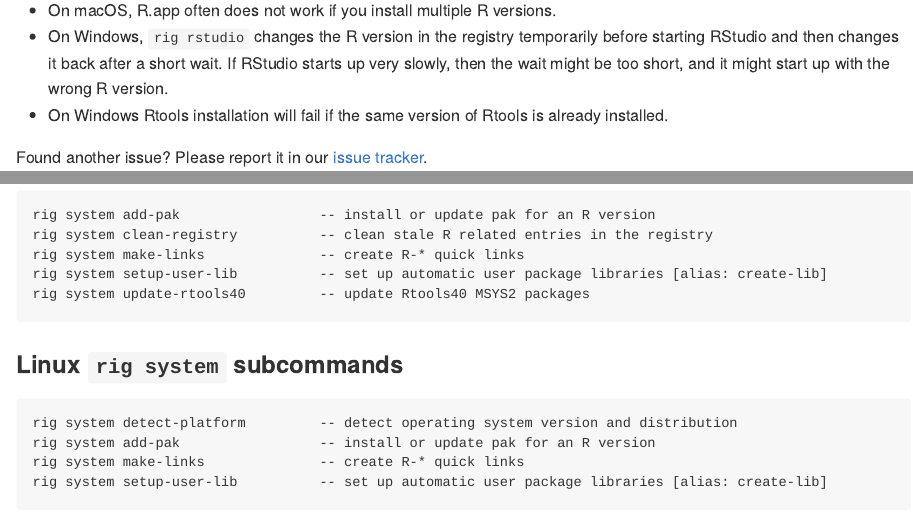
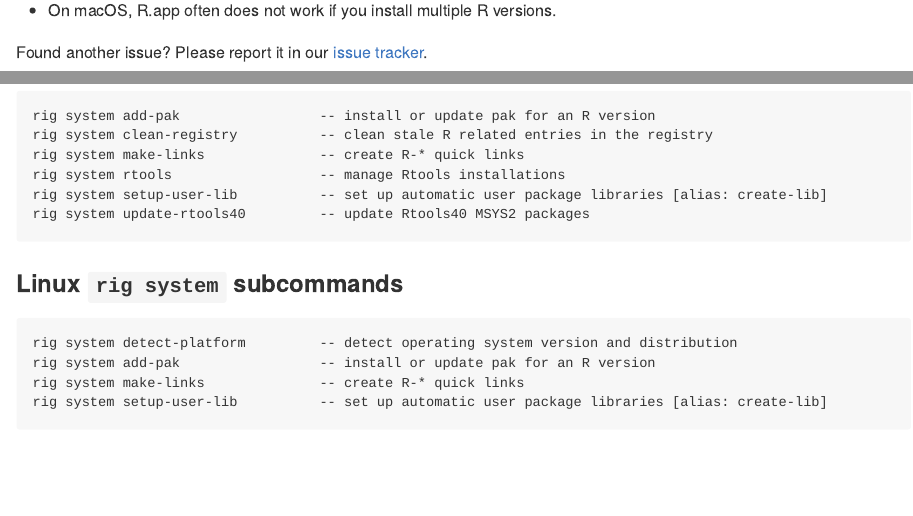
Before and after one commit to r-lib/rig, an R Markdown document (README.Rmd): the page in a window 1100 px wide, from 1100 px down, and a second part further down, joined at a grey line. The pictures show the output file README.md that the author committed with the source, drawn offline in the style of GitHub.

Commit message:
Update README for rtools + rstudio changes

````diff
--- a/README.Rmd
+++ b/README.Rmd
@@ -57,12 +57,6 @@
 ## 🐞&nbsp; Known Issues <a id="id-known-issues">
 
 * On macOS, R.app often does not work if you install multiple R versions.
-* On Windows, `rig rstudio` changes the R version in the registry
-  temporarily before starting RStudio and then changes it back after a
-  short wait. If RStudio starts up very slowly, then the wait might be
-  too short, and it might start up with the wrong R version.
-* On Windows Rtools installation will fail if the same version of Rtools is
-  already installed.
 
 Found another issue? Please report it in our
 [issue tracker](https://github.com/r-lib/rig/issues).
@@ -300,6 +294,7 @@
 rig system add-pak                 -- install or update pak for an R version
 rig system clean-registry          -- clean stale R related entries in the registry
 rig system make-links              -- create R-* quick links
+rig system rtools                  -- manage Rtools installations
 rig system setup-user-lib          -- set up automatic user package libraries [alias: create-lib]
 rig system update-rtools40         -- update Rtools40 MSYS2 packages
 ```
````
Also changed, not shown: README.md.
